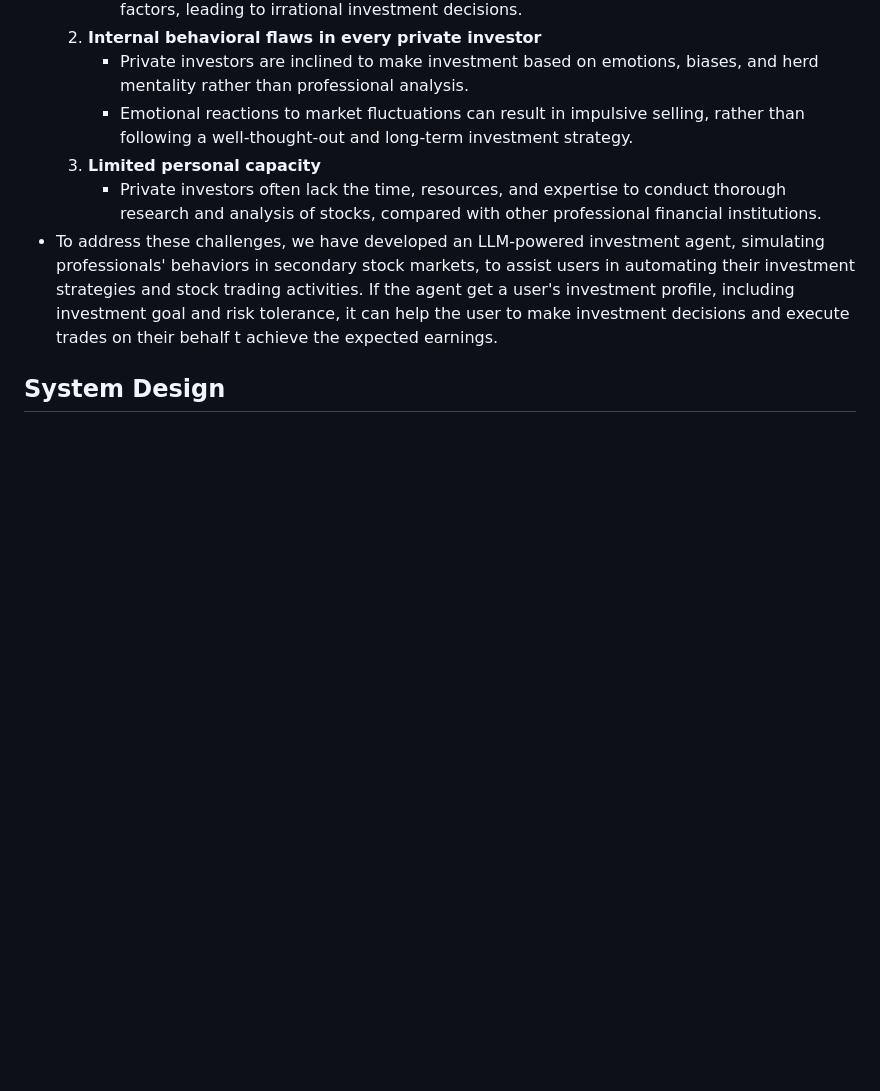
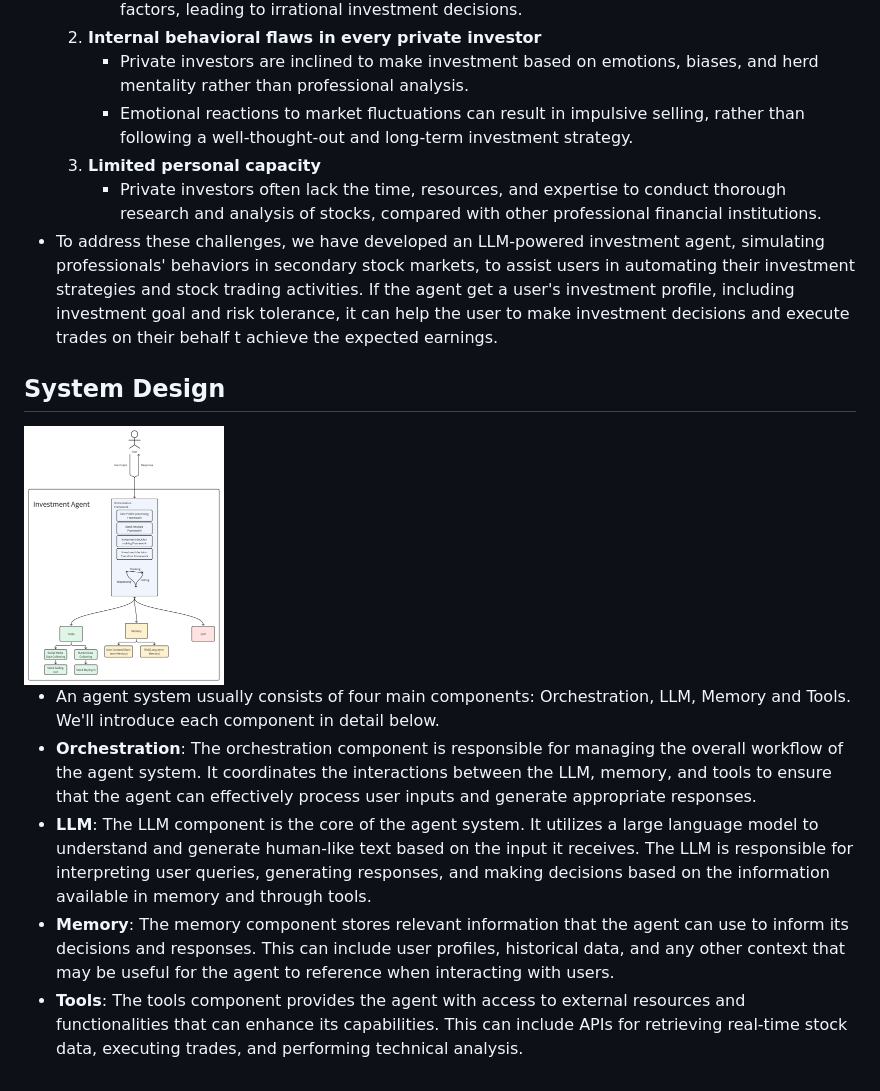
Before and after one commit to Yu-fei-Zhang/NUS-stock-investment-agent, a Markdown page: README.md, the part around the change. Rendered like a GitHub page; pictures changed too: img.png (added); blank space fills up the shorter version.

```diff
--- a/README.md
+++ b/README.md
@@ -15,3 +15,11 @@ due to multiple reasons:
 If the agent get a user's investment profile, including investment goal and risk tolerance, it can help the user to make investment decisions and execute trades on their behalf t achieve the expected earnings.
 
 ## System Design
+
+  <img src="img.png" width="200" height="250" alt="图片描述">
+
+* An agent system usually consists of four main components: Orchestration, LLM, Memory and Tools. We'll introduce each component in detail below.
+* **Orchestration**: The orchestration component is responsible for managing the overall workflow of the agent system. It coordinates the interactions between the LLM, memory, and tools to ensure that the agent can effectively process user inputs and generate appropriate responses.
+* **LLM**: The LLM component is the core of the agent system. It utilizes a large language model to understand and generate human-like text based on the input it receives. The LLM is responsible for interpreting user queries, generating responses, and making decisions based on the information available in memory and through tools.
+* **Memory**: The memory component stores relevant information that the agent can use to inform its decisions and responses. This can include user profiles, historical data, and any other context that may be useful for the agent to reference when interacting with users.
+* **Tools**: The tools component provides the agent with access to external resources and functionalities that can enhance its capabilities. This can include APIs for retrieving real-time stock data, executing trades, and performing technical analysis.
```
